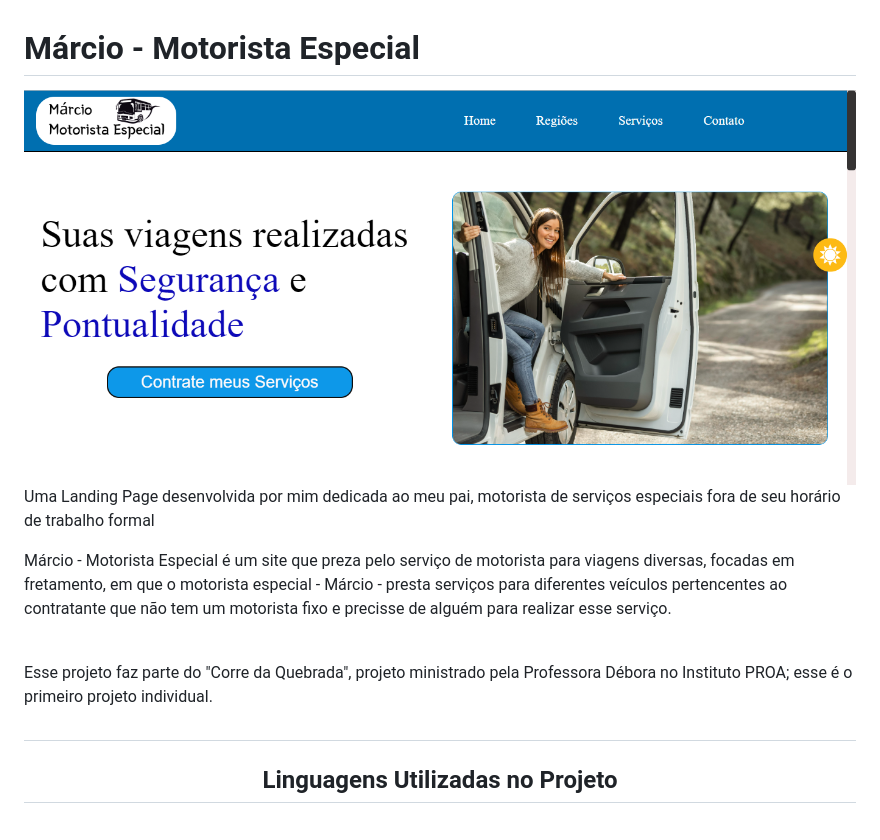
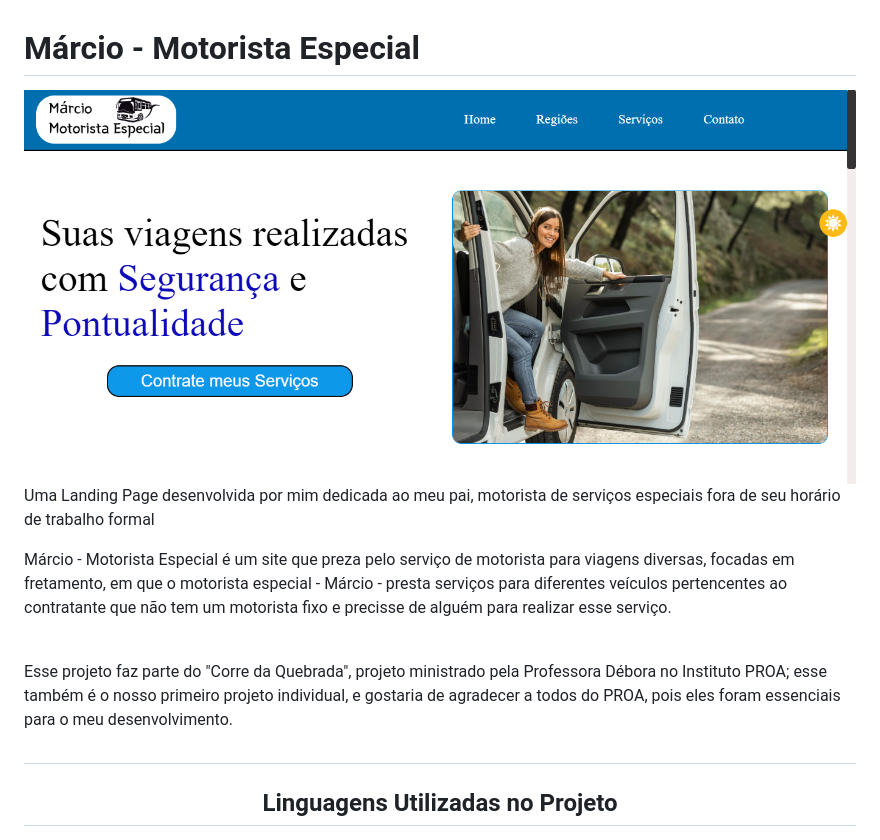
Before and after one commit to MatheusJunior2334/Corre-da-Quebrada, a Markdown page: README.md, the part around the change. Drawn GitHub-style; pictures changed too: Assets/IMAGES/Márcio - Motorista Especial img.png.

Commit message:
Melhorias Feitas, Ajustes no Responsivo e Alterações no Readme

```diff
--- a/README.md
+++ b/README.md
@@ -10,7 +10,7 @@ Márcio - Motorista Especial é um site que preza pelo serviço de motorista par
 
 <br>
 
-Esse projeto faz parte do "Corre da Quebrada", projeto ministrado pela Professora Débora no Instituto PROA; esse é o primeiro projeto individual.
+Esse projeto faz parte do "Corre da Quebrada", projeto ministrado pela Professora Débora no Instituto PROA; esse também é o nosso primeiro projeto individual, e gostaria de agradecer a todos do PROA, pois eles foram essenciais para o meu desenvolvimento.
 </p>
 
 #
```
Also changed, not shown: 3 other files.
